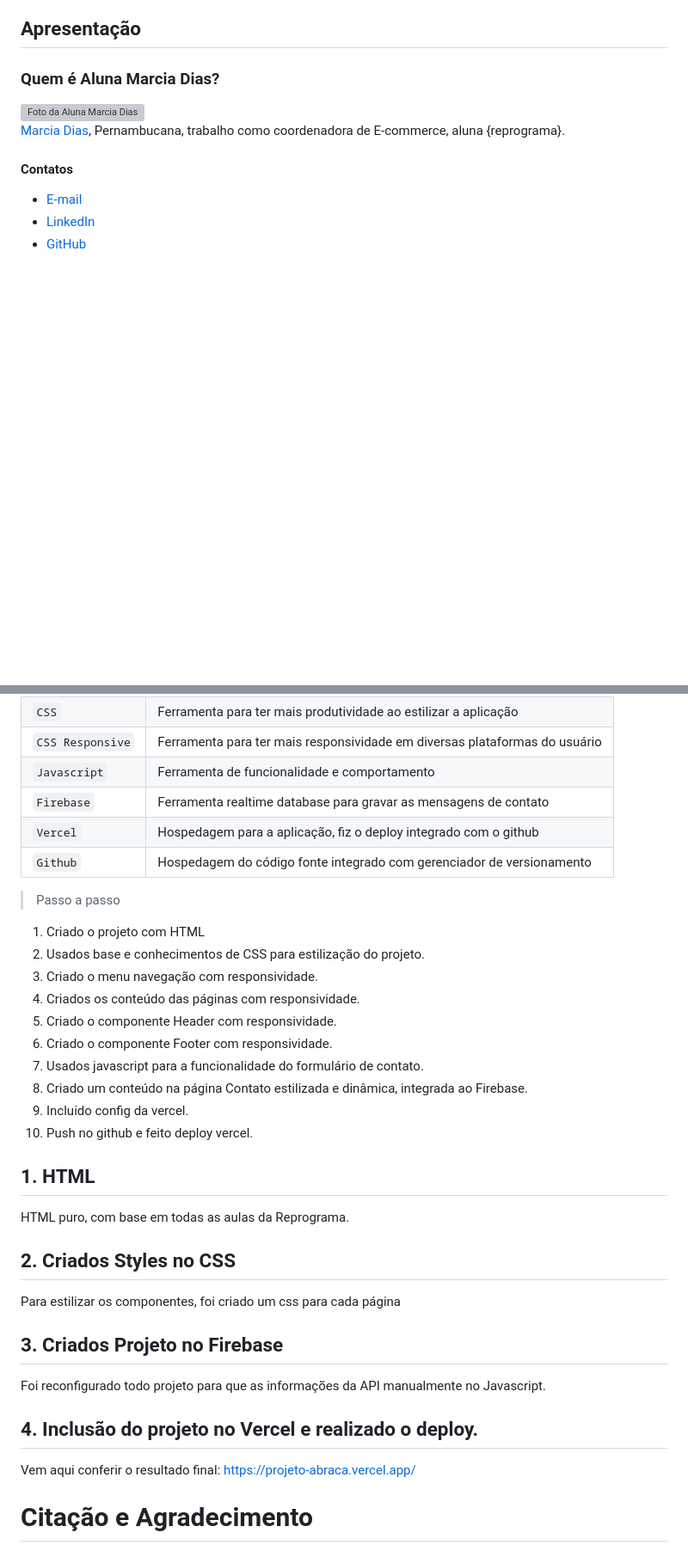
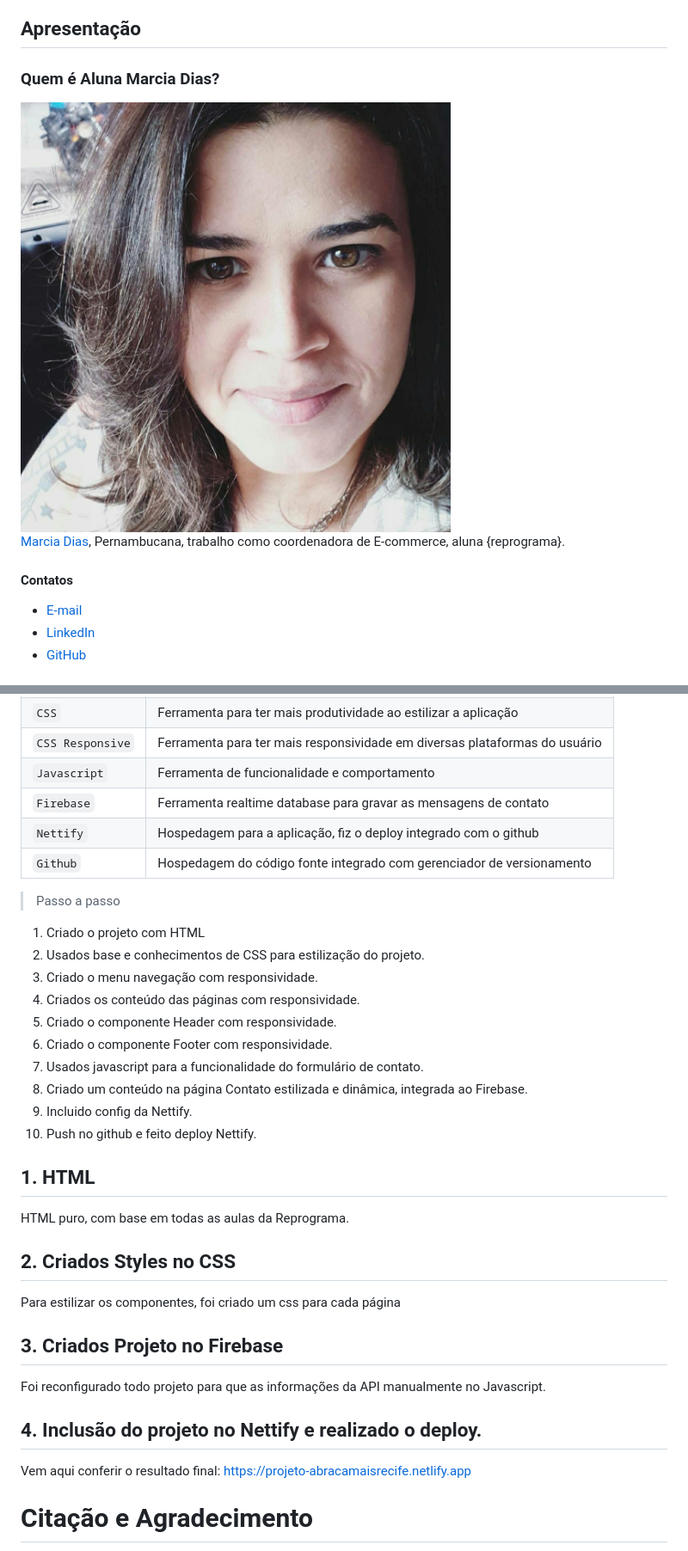
Before and after one commit to magaspe/on23-santander-projeto-abraca, a Markdown page: README.md, 2 parts joined by grey strips. Shown at 86% size. GitHub-like rendering; blank space fills up the shorter version; grey boxes are pictures that could not be loaded.

```diff
--- a/README.md
+++ b/README.md
@@ -6,7 +6,7 @@ Projeto Final da turma online: Todas em Tech 0n23 - Front-end.
 
 ### Quem é Aluna Marcia Dias?
 
-<img src='/Projeto Abraça+/img/marcia.jpg' width=500 alt='Foto da Aluna Marcia Dias'>
+<img src='./img/marcia.jpg' width=500 alt='Foto da Aluna Marcia Dias'>
 
 [Marcia Dias](https://www.instagram.com/magaspe), Pernambucana, trabalho como coordenadora de E-commerce, aluna {reprograma}.
 
@@ -64,7 +68,7 @@ Todas as páginas terão os componentes:
 | `CSS Responsive` | Ferramenta para ter mais responsividade em diversas plataformas do usuário|
 | `Javascript` | Ferramenta de funcionalidade e comportamento |
 | `Firebase` | Ferramenta realtime database para gravar as mensagens de contato|
-| `Vercel` | Hospedagem para a aplicação, fiz o deploy integrado com o github|
+| `Nettify` | Hospedagem para a aplicação, fiz o deploy integrado com o github|
 | `Github` | Hospedagem do código fonte integrado com gerenciador de versionamento|
 
 
@@ -80,8 +84,8 @@ Todas as páginas terão os componentes:
 6) Criado o componente Footer com responsividade.
 7) Usados javascript para a funcionalidade do formulário de contato.
 8) Criado um conteúdo na página Contato estilizada e dinâmica, integrada ao Firebase.
-9) Incluido config da vercel.
-10) Push no github e feito deploy vercel.
+9) Incluido config da Nettify.
+10) Push no github e feito deploy Nettify.
 
 
 
@@ -98,9 +102,9 @@ Para estilizar os componentes, foi criado um css para cada página
 ## 3. Criados Projeto no Firebase
 Foi reconfigurado todo projeto para que as informações da API manualmente no Javascript.
 
-## 4. Inclusão do projeto no Vercel e realizado o deploy.
+## 4. Inclusão do projeto no Nettify e realizado o deploy.
 
-Vem aqui conferir o resultado final: https://projeto-abraca.vercel.app/
+Vem aqui conferir o resultado final: https://projeto-abracamaisrecife.netlify.app
 
 # Citação e Agradecimento
 
```
Also changed, not shown: other parts of README.md (+10 -6 lines).
